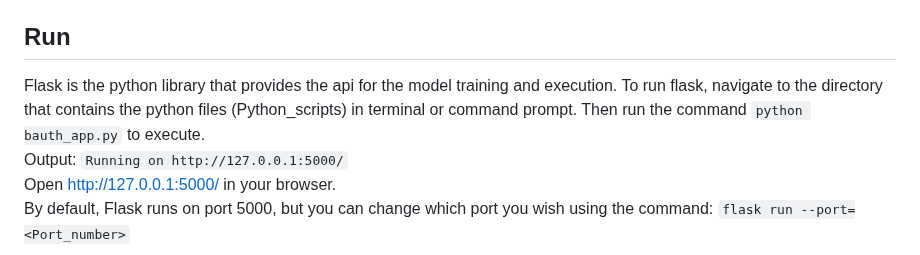
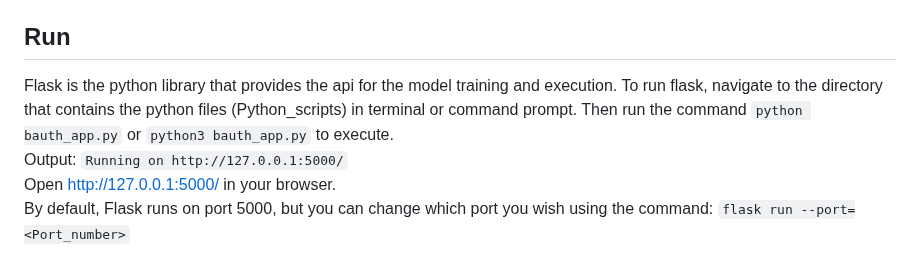
Before and after one commit to Bukka101/BAuth-keystroke-authentication-system-using-machine-learning-by-stephen-nzekwesi, a Markdown page: README.md, the part around the change. GitHub-like rendering.

```diff
--- a/README.md
+++ b/README.md
@@ -30,7 +30,7 @@ Moving forward, required python dependencies are listed in requirements.txt. To
 `pip install -r requirements.txt`
 
 ## Run
-Flask is the python library that provides the api for the model training and execution. To run flask, navigate to the directory that contains the python files (Python_scripts) in terminal or command prompt. Then run the command `python bauth_app.py` to execute. <br>
+Flask is the python library that provides the api for the model training and execution. To run flask, navigate to the directory that contains the python files (Python_scripts) in terminal or command prompt. Then run the command `python bauth_app.py` or `python3 bauth_app.py` to execute. <br>
 Output:  `Running on http://127.0.0.1:5000/` <br>
 Open http://127.0.0.1:5000/ in your browser. <br>
 By default, Flask runs on port 5000, but you can change which port you wish using the command: `flask run --port=<Port_number>`
```
